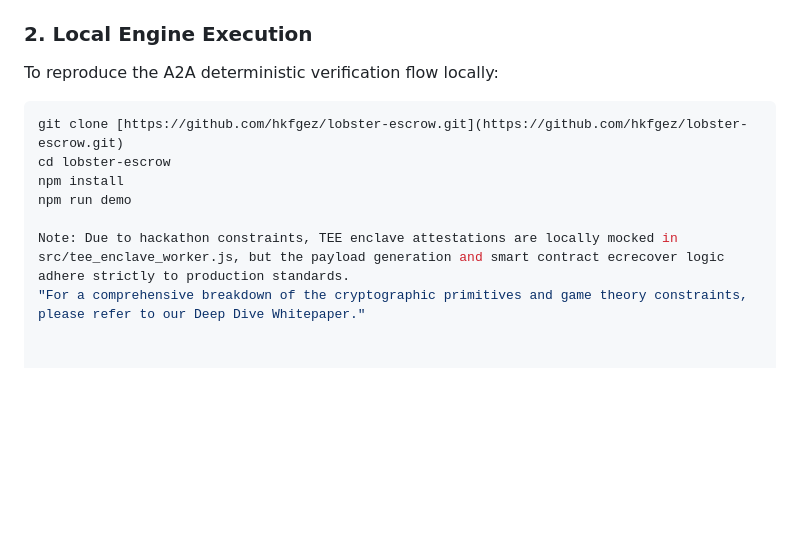
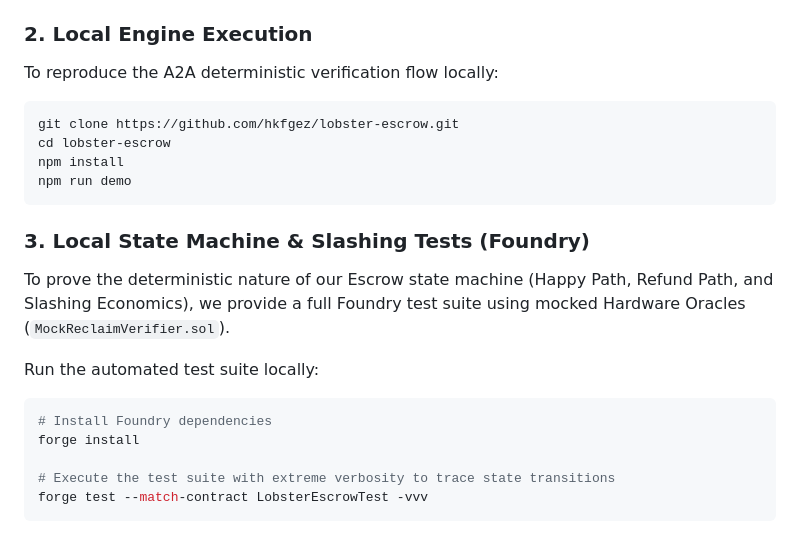
Before and after one commit to hkfgez/lobster-escrow, a Markdown page: README.md, the part around the change. GitHub-like rendering; blank space fills up the shorter version.

````diff
--- a/README.md
+++ b/README.md
@@ -52,11 +52,23 @@ Check `contracts/LobsterEscrow.sol`.
 
 ### 2. Local Engine Execution
 To reproduce the A2A deterministic verification flow locally:
+
 ```bash
-git clone [https://github.com/hkfgez/lobster-escrow.git](https://github.com/hkfgez/lobster-escrow.git)
+git clone https://github.com/hkfgez/lobster-escrow.git
 cd lobster-escrow
 npm install
 npm run demo
+```
 
-Note: Due to hackathon constraints, TEE enclave attestations are locally mocked in src/tee_enclave_worker.js, but the payload generation and smart contract ecrecover logic adhere strictly to production standards.
-"For a comprehensive breakdown of the cryptographic primitives and game theory constraints, please refer to our Deep Dive Whitepaper."
+### 3. Local State Machine & Slashing Tests (Foundry)
+To prove the deterministic nature of our Escrow state machine (Happy Path, Refund Path, and Slashing Economics), we provide a full Foundry test suite using mocked Hardware Oracles (`MockReclaimVerifier.sol`).
+
+Run the automated test suite locally:
+
+```bash
+# Install Foundry dependencies
+forge install
+
+# Execute the test suite with extreme verbosity to trace state transitions
+forge test --match-contract LobsterEscrowTest -vvv
+```
````
